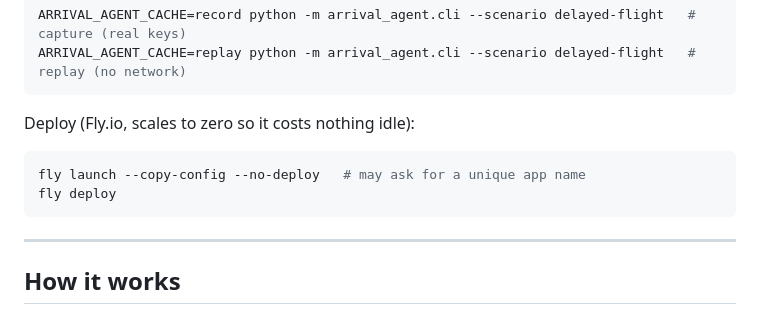
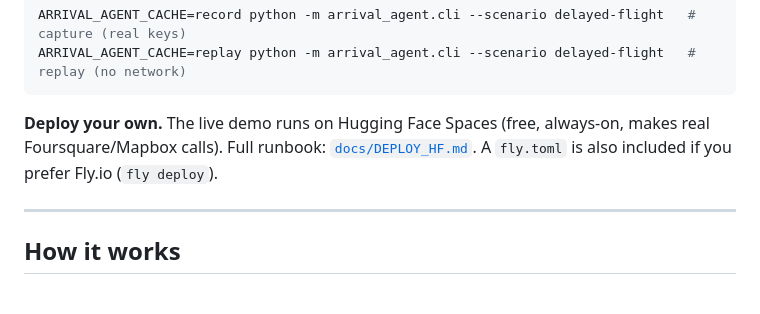
Before and after one commit to ankitasinha015/uber-arrival-agent, a Markdown page: README.md, the part around the change. Rendered like a GitHub page.

````diff
--- a/README.md
+++ b/README.md
@@ -131,12 +131,9 @@ ARRIVAL_AGENT_CACHE=record python -m arrival_agent.cli --scenario delayed-flight
 ARRIVAL_AGENT_CACHE=replay python -m arrival_agent.cli --scenario delayed-flight   # replay (no network)
 ```
 
-Deploy (Fly.io, scales to zero so it costs nothing idle):
-
-```bash
-fly launch --copy-config --no-deploy   # may ask for a unique app name
-fly deploy
-```
+**Deploy your own.** The live demo runs on Hugging Face Spaces (free, always-on, makes
+real Foursquare/Mapbox calls). Full runbook: [`docs/DEPLOY_HF.md`](docs/DEPLOY_HF.md).
+A `fly.toml` is also included if you prefer Fly.io (`fly deploy`).
 
 ---
 
````
Also changed, not shown: docs/PERSONAS.md (+17 -0 lines).
